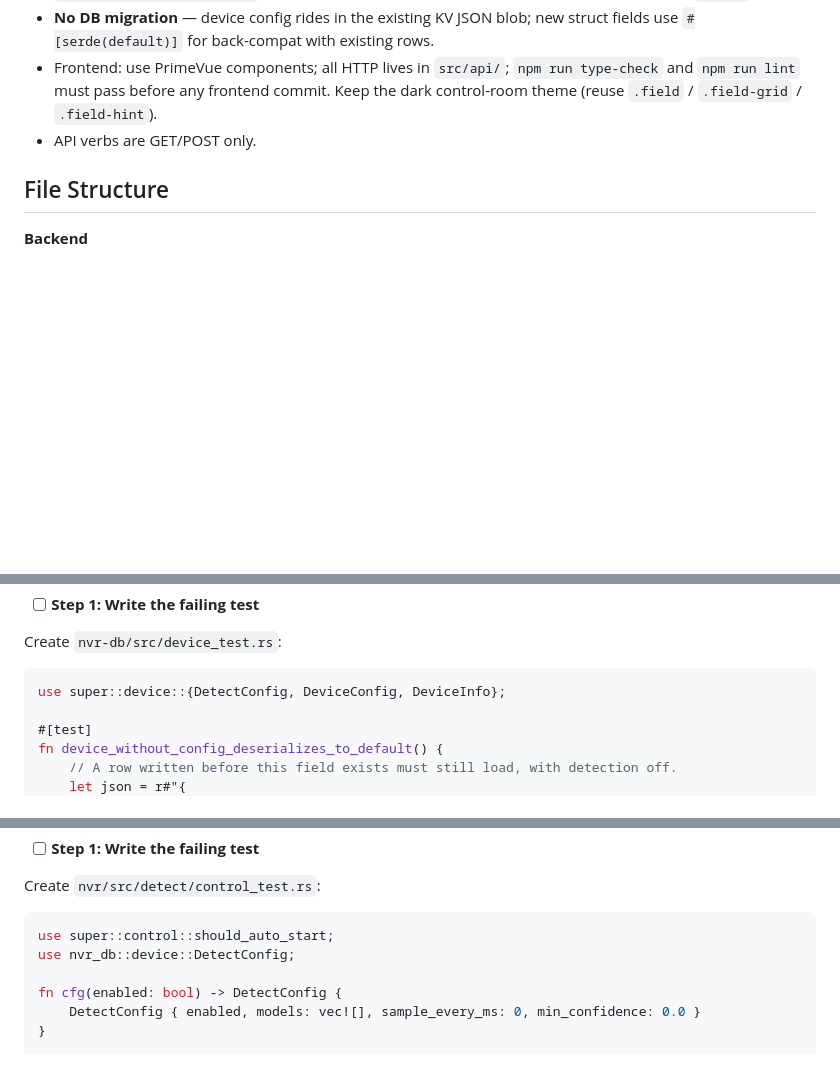
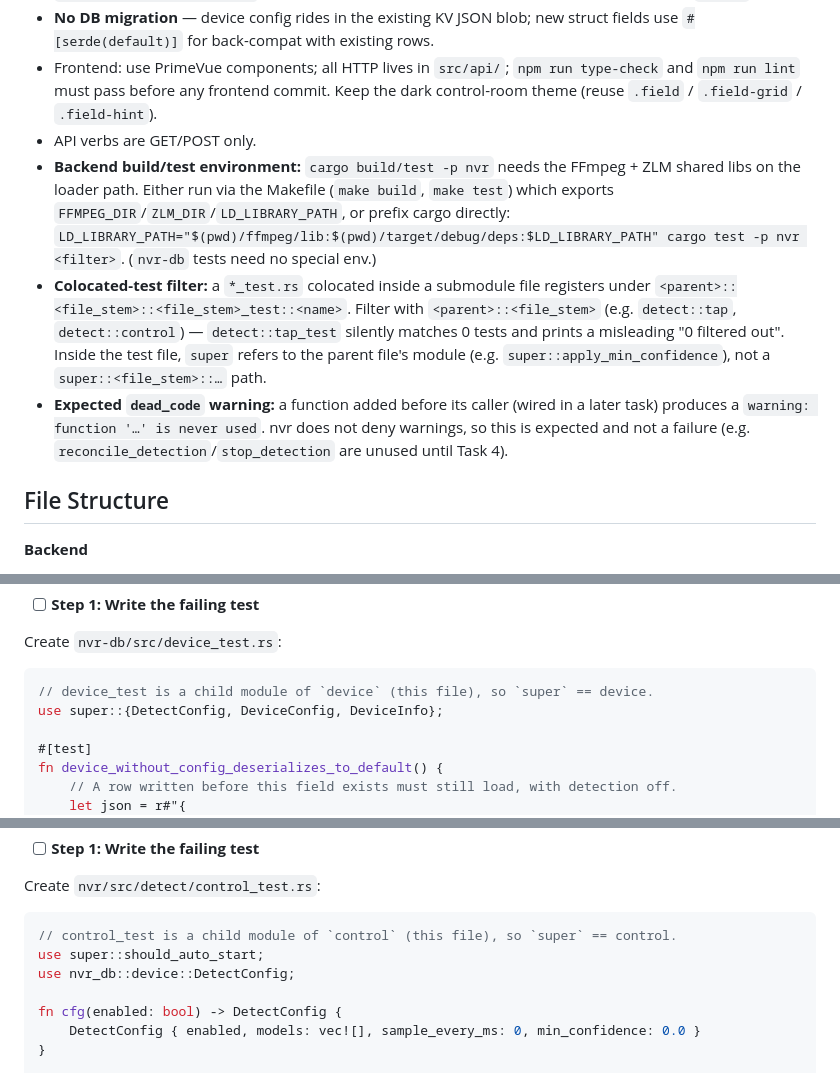
Before and after one commit to BenLocal/lite-nvr, a Markdown page: docs/plans/2026-07-23-device-config-phase1-detection-plan.md, 3 parts joined by grey strips. Rendered like a GitHub page; blank space fills up the shorter version.

Commit message:
docs(device-config): fix colocated-test import paths + add backend test env note
Co-Authored-By: Claude Opus 4.8 (1M context) <noreply@anthropic.com>

````diff
--- a/docs/plans/2026-07-23-device-config-phase1-detection-plan.md
+++ b/docs/plans/2026-07-23-device-config-phase1-detection-plan.md
@@ -17,6 +17,9 @@
 - **No DB migration** — device config rides in the existing KV JSON blob; new struct fields use `#[serde(default)]` for back-compat with existing rows.
 - Frontend: use PrimeVue components; all HTTP lives in `src/api/`; `npm run type-check` and `npm run lint` must pass before any frontend commit. Keep the dark control-room theme (reuse `.field` / `.field-grid` / `.field-hint`).
 - API verbs are GET/POST only.
+- **Backend build/test environment:** `cargo build/test -p nvr` needs the FFmpeg + ZLM shared libs on the loader path. Either run via the Makefile (`make build`, `make test`) which exports `FFMPEG_DIR`/`ZLM_DIR`/`LD_LIBRARY_PATH`, or prefix cargo directly: `LD_LIBRARY_PATH="$(pwd)/ffmpeg/lib:$(pwd)/target/debug/deps:$LD_LIBRARY_PATH" cargo test -p nvr <filter>`. (`nvr-db` tests need no special env.)
+- **Colocated-test filter:** a `*_test.rs` colocated inside a submodule file registers under `<parent>::<file_stem>::<file_stem>_test::<name>`. Filter with `<parent>::<file_stem>` (e.g. `detect::tap`, `detect::control`) — `detect::tap_test` silently matches 0 tests and prints a misleading "0 filtered out". Inside the test file, `super` refers to the parent file's module (e.g. `super::apply_min_confidence`), not a `super::<file_stem>::…` path.
+- **Expected `dead_code` warning:** a function added before its caller (wired in a later task) produces a `warning: function '…' is never used`. nvr does not deny warnings, so this is expected and not a failure (e.g. `reconcile_detection`/`stop_detection` are unused until Task 4).
 
 ## File Structure
 
@@ -53,7 +56,8 @@
 Create `nvr-db/src/device_test.rs`:
 
 ```rust
-use super::device::{DetectConfig, DeviceConfig, DeviceInfo};
+// device_test is a child module of `device` (this file), so `super` == device.
+use super::{DetectConfig, DeviceConfig, DeviceInfo};
 
 #[test]
 fn device_without_config_deserializes_to_default() {
@@ -320,7 +324,8 @@ git commit -m "feat(detect): per-tap min_confidence post-inference filter"
 Create `nvr/src/detect/control_test.rs`:
 
 ```rust
-use super::control::should_auto_start;
+// control_test is a child module of `control` (this file), so `super` == control.
+use super::should_auto_start;
 use nvr_db::device::DetectConfig;
 
 fn cfg(enabled: bool) -> DetectConfig {
````
